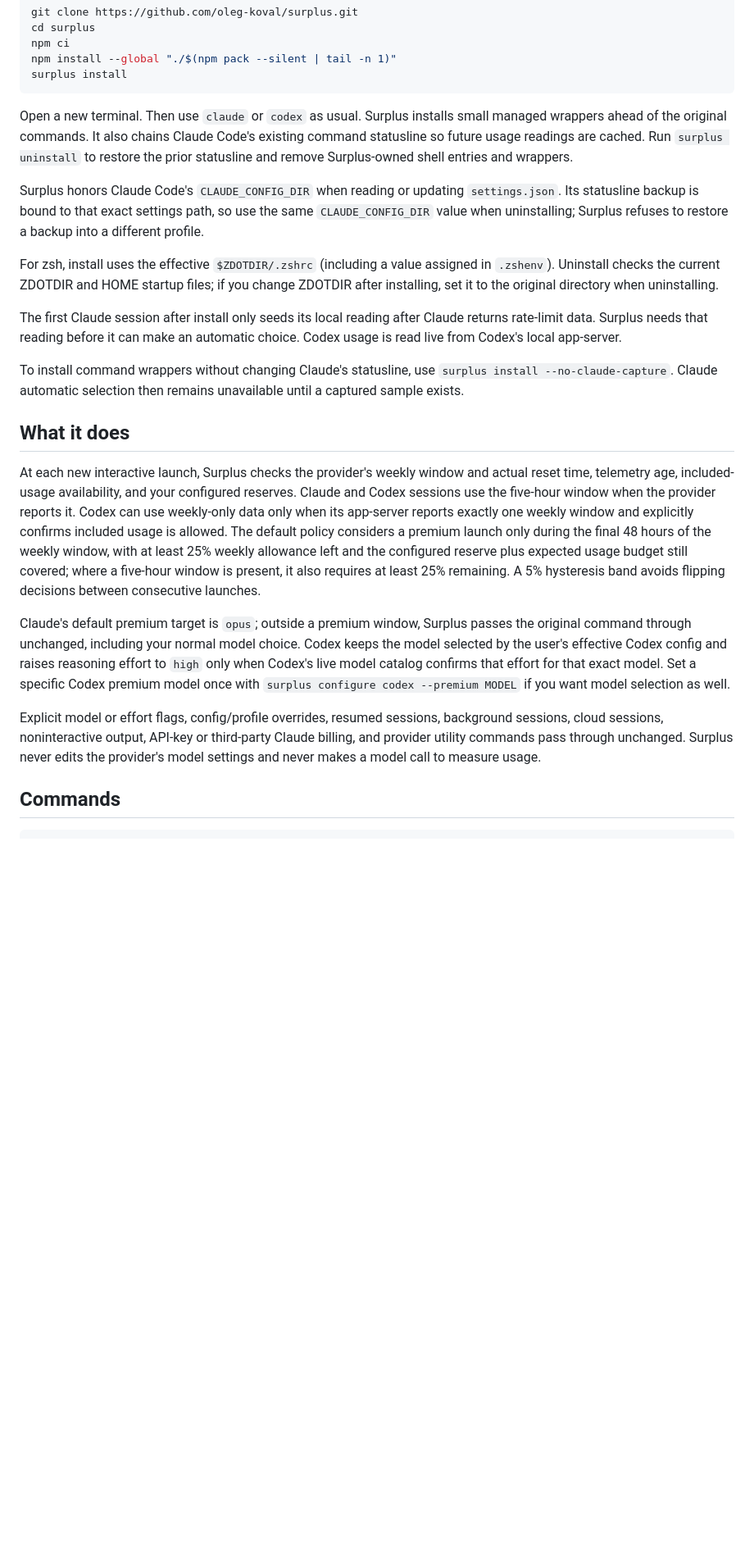
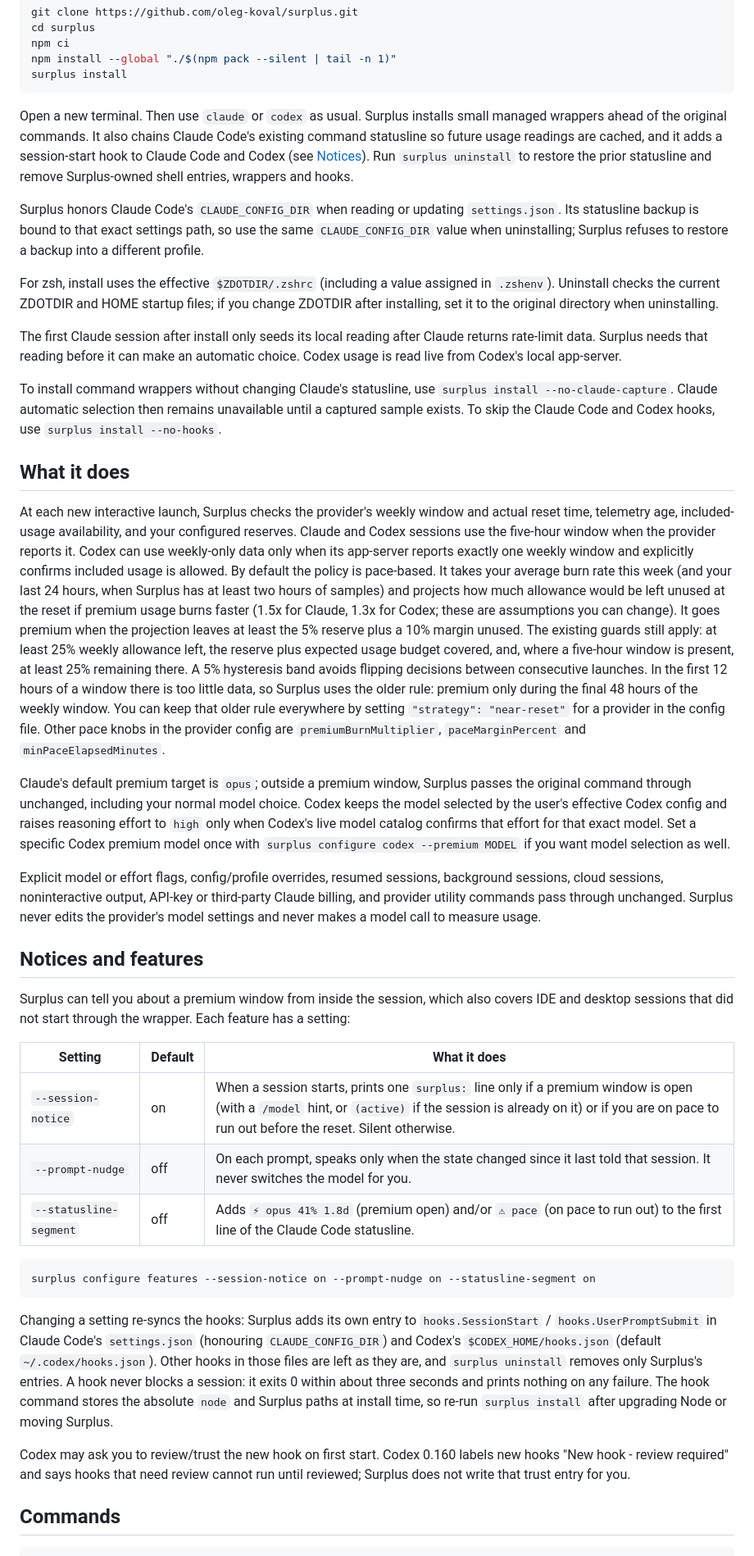
Before and after one commit to oleg-koval/surplus, a Markdown page: README.md, the part around one of its changes. Shown at 82% size. Rendered like a GitHub page; blank space fills up the shorter version.

Commit message:
docs: document pace routing, notices and hook settings
Co-Authored-By: Claude Code <noreply@anthropic.com>

````diff
--- a/README.md
+++ b/README.md
@@ -25,7 +25,7 @@ npm install --global "./$(npm pack --silent | tail -n 1)"
 surplus install
 ```
 
-Open a new terminal. Then use `claude` or `codex` as usual. Surplus installs small managed wrappers ahead of the original commands. It also chains Claude Code's existing command statusline so future usage readings are cached. Run `surplus uninstall` to restore the prior statusline and remove Surplus-owned shell entries and wrappers.
+Open a new terminal. Then use `claude` or `codex` as usual. Surplus installs small managed wrappers ahead of the original commands. It also chains Claude Code's existing command statusline so future usage readings are cached, and it adds a session-start hook to Claude Code and Codex (see [Notices](#notices-and-features)). Run `surplus uninstall` to restore the prior statusline and remove Surplus-owned shell entries, wrappers and hooks.
 
 Surplus honors Claude Code's `CLAUDE_CONFIG_DIR` when reading or updating `settings.json`. Its statusline backup is bound to that exact settings path, so use the same `CLAUDE_CONFIG_DIR` value when uninstalling; Surplus refuses to restore a backup into a different profile.
 
@@ -33,15 +33,33 @@ For zsh, install uses the effective `$ZDOTDIR/.zshrc` (including a value assigne
 
 The first Claude session after install only seeds its local reading after Claude returns rate-limit data. Surplus needs that reading before it can make an automatic choice. Codex usage is read live from Codex's local app-server.
 
-To install command wrappers without changing Claude's statusline, use `surplus install --no-claude-capture`. Claude automatic selection then remains unavailable until a captured sample exists.
+To install command wrappers without changing Claude's statusline, use `surplus install --no-claude-capture`. Claude automatic selection then remains unavailable until a captured sample exists. To skip the Claude Code and Codex hooks, use `surplus install --no-hooks`.
 
 ## What it does
 
-At each new interactive launch, Surplus checks the provider's weekly window and actual reset time, telemetry age, included-usage availability, and your configured reserves. Claude and Codex sessions use the five-hour window when the provider reports it. Codex can use weekly-only data only when its app-server reports exactly one weekly window and explicitly confirms included usage is allowed. The default policy considers a premium launch only during the final 48 hours of the weekly window, with at least 25% weekly allowance left and the configured reserve plus expected usage budget still covered; where a five-hour window is present, it also requires at least 25% remaining. A 5% hysteresis band avoids flipping decisions between consecutive launches.
+At each new interactive launch, Surplus checks the provider's weekly window and actual reset time, telemetry age, included-usage availability, and your configured reserves. Claude and Codex sessions use the five-hour window when the provider reports it. Codex can use weekly-only data only when its app-server reports exactly one weekly window and explicitly confirms included usage is allowed. By default the policy is pace-based. It takes your average burn rate this week (and your last 24 hours, when Surplus has at least two hours of samples) and projects how much allowance would be left unused at the reset if premium usage burns faster (1.5x for Claude, 1.3x for Codex; these are assumptions you can change). It goes premium when the projection leaves at least the 5% reserve plus a 10% margin unused. The existing guards still apply: at least 25% weekly allowance left, the reserve plus expected usage budget covered, and, where a five-hour window is present, at least 25% remaining there. A 5% hysteresis band avoids flipping decisions between consecutive launches. In the first 12 hours of a window there is too little data, so Surplus uses the older rule: premium only during the final 48 hours of the weekly window. You can keep that older rule everywhere by setting `"strategy": "near-reset"` for a provider in the config file. Other pace knobs in the provider config are `premiumBurnMultiplier`, `paceMarginPercent` and `minPaceElapsedMinutes`.
 
 Claude's default premium target is `opus`; outside a premium window, Surplus passes the original command through unchanged, including your normal model choice. Codex keeps the model selected by the user's effective Codex config and raises reasoning effort to `high` only when Codex's live model catalog confirms that effort for that exact model. Set a specific Codex premium model once with `surplus configure codex --premium MODEL` if you want model selection as well.
 
 Explicit model or effort flags, config/profile overrides, resumed sessions, background sessions, cloud sessions, noninteractive output, API-key or third-party Claude billing, and provider utility commands pass through unchanged. Surplus never edits the provider's model settings and never makes a model call to measure usage.
+
+## Notices and features
+
+Surplus can tell you about a premium window from inside the session, which also covers IDE and desktop sessions that did not start through the wrapper. Each feature has a setting:
+
+| Setting | Default | What it does |
+| --- | --- | --- |
+| `--session-notice` | on | When a session starts, prints one `surplus:` line only if a premium window is open (with a `/model` hint, or `(active)` if the session is already on it) or if you are on pace to run out before the reset. Silent otherwise. |
+| `--prompt-nudge` | off | On each prompt, speaks only when the state changed since it last told that session. It never switches the model for you. |
+| `--statusline-segment` | off | Adds `⚡ opus 41% 1.8d` (premium open) and/or `⚠ pace` (on pace to run out) to the first line of the Claude Code statusline. |
+
+```sh
+surplus configure features --session-notice on --prompt-nudge on --statusline-segment on
+```
+
+Changing a setting re-syncs the hooks: Surplus adds its own entry to `hooks.SessionStart` / `hooks.UserPromptSubmit` in Claude Code's `settings.json` (honouring `CLAUDE_CONFIG_DIR`) and Codex's `$CODEX_HOME/hooks.json` (default `~/.codex/hooks.json`). Other hooks in those files are left as they are, and `surplus uninstall` removes only Surplus's entries. A hook never blocks a session: it exits 0 within about three seconds and prints nothing on any failure. The hook command stores the absolute `node` and Surplus paths at install time, so re-run `surplus install` after upgrading Node or moving Surplus.
+
+Codex may ask you to review/trust the new hook on first start. Codex 0.160 labels new hooks "New hook - review required" and says hooks that need review cannot run until reviewed; Surplus does not write that trust entry for you.
 
 ## Commands
 
````
Also changed, not shown: other parts of README.md (+3 -2 lines).
